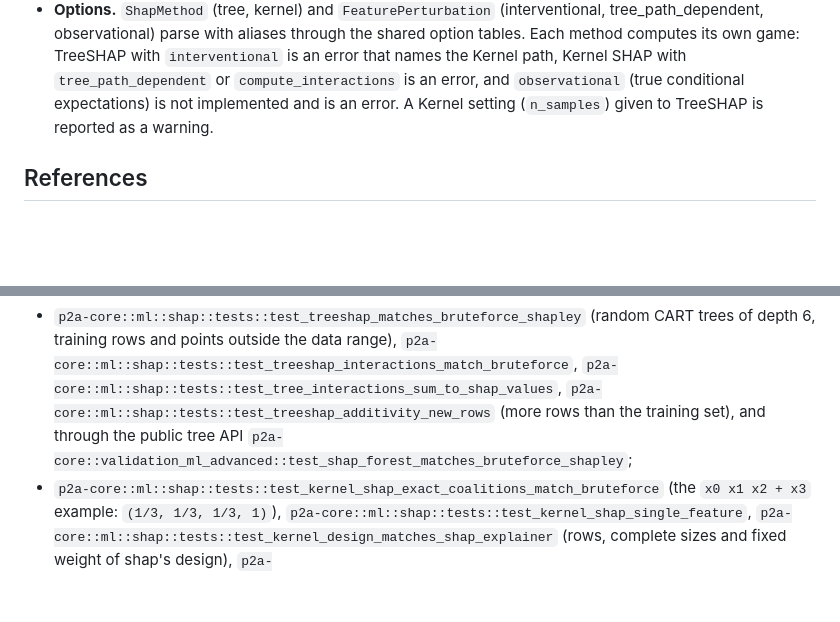
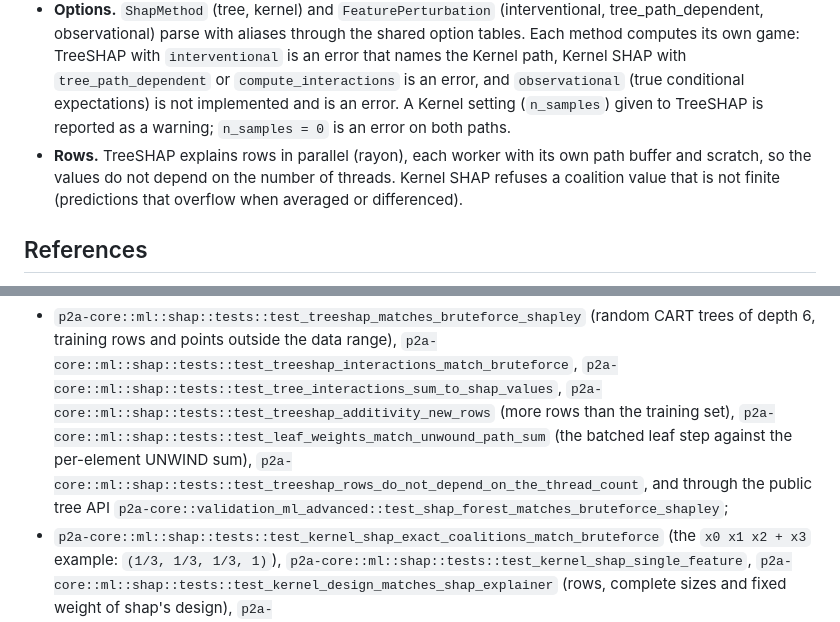
Before and after one commit to umatter/prompt2analytics, a Markdown page: validation/ml/shap.md, 2 parts joined by grey strips. Rendered like a GitHub page; blank space fills up the shorter version.

Commit message:
docs(validation): SHAP record states the n_samples = 0 refusal, parallel rows and the new tests
Refs: ML-107

Co-Authored-By: Claude Opus 5.5 <noreply@anthropic.com>

```diff
--- a/validation/ml/shap.md
+++ b/validation/ml/shap.md
@@ -36,7 +36,11 @@ coalition `S` of features:
   method computes its own game: TreeSHAP with `interventional` is an error that names the Kernel
   path, Kernel SHAP with `tree_path_dependent` or `compute_interactions` is an error, and
   `observational` (true conditional expectations) is not implemented and is an error. A Kernel
-  setting (`n_samples`) given to TreeSHAP is reported as a warning.
+  setting (`n_samples`) given to TreeSHAP is reported as a warning; `n_samples = 0` is an error
+  on both paths.
+- **Rows.** TreeSHAP explains rows in parallel (rayon), each worker with its own path buffer and
+  scratch, so the values do not depend on the number of threads. Kernel SHAP refuses a coalition
+  value that is not finite (predictions that overflow when averaged or differenced).
 
 ## References
 
@@ -104,7 +108,9 @@ Property tests against exact enumeration in Rust (not registered: they load no c
   `p2a-core::ml::shap::tests::test_treeshap_interactions_match_bruteforce`,
   `p2a-core::ml::shap::tests::test_tree_interactions_sum_to_shap_values`,
   `p2a-core::ml::shap::tests::test_treeshap_additivity_new_rows` (more rows than the training
-  set), and through the public tree API
+  set), `p2a-core::ml::shap::tests::test_leaf_weights_match_unwound_path_sum` (the batched leaf
+  step against the per-element UNWIND sum),
+  `p2a-core::ml::shap::tests::test_treeshap_rows_do_not_depend_on_the_thread_count`, and through the public tree API
   `p2a-core::validation_ml_advanced::test_shap_forest_matches_bruteforce_shapley`;
 - `p2a-core::ml::shap::tests::test_kernel_shap_exact_coalitions_match_bruteforce` (the
   `x0 x1 x2 + x3` example: `(1/3, 1/3, 1/3, 1)`),
```
